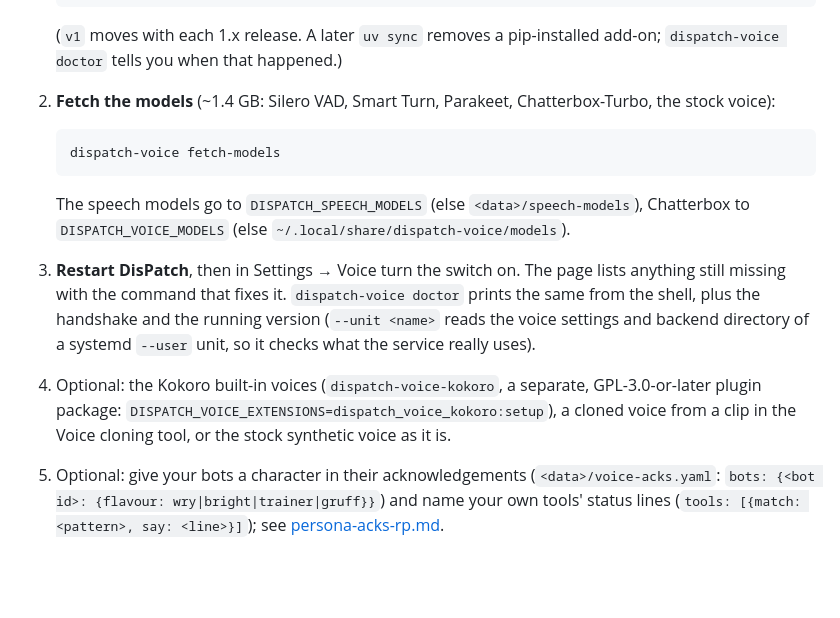
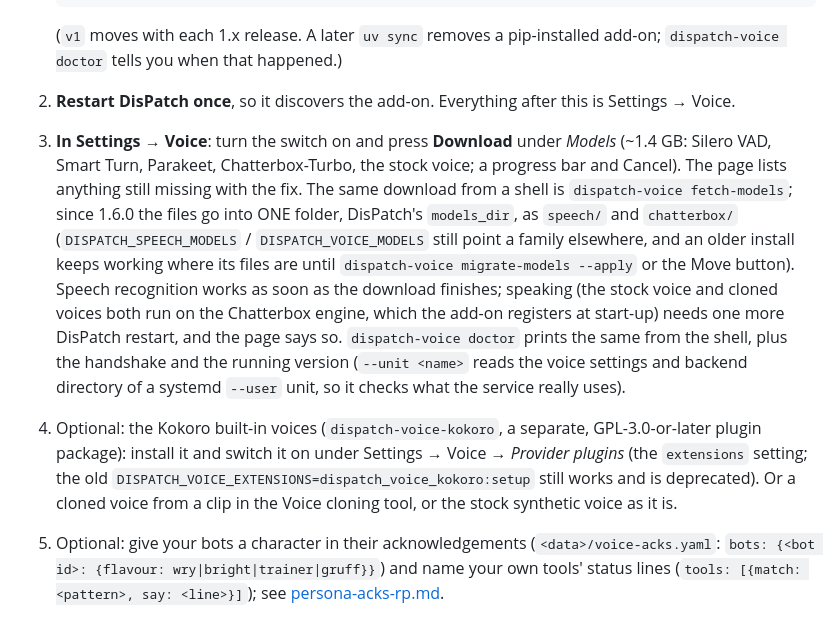
Before and after one commit to LaserLloyd/DisPatch_Voice, a Markdown page: docs/voice-chat/index.md, the part around the change. GitHub-like rendering; blank space fills up the shorter version.

Commit message:
docs: ports note, 1.6.0 setup steps, plugin API version
- README: a Ports paragraph (the add-on binds nothing; what rides on DisPatch's
  port, the loopback-only standalone page, the outbound connections).
- docs/voice-chat/index.md: the install steps describe 1.6.0 (restart once, then
  Settings > Voice: switch on and Download; the one models folder; plugins are
  switched on in Settings) and say honestly that speaking needs one more restart
  after the first download (the Chatterbox engine registers at start-up).
- docs/voice-chat/host.md: ExtensionAPI.api_version is 4 (it said 3, "unchanged
  since 2.1"); step 8 names the `extensions` setting, not only the deprecated
  variable.

````diff
--- a/docs/voice-chat/index.md
+++ b/docs/voice-chat/index.md
@@ -49,22 +49,27 @@ discovers through an entry point; nothing in DisPatch names it.
 
    (`v1` moves with each 1.x release. A later `uv sync` removes a pip-installed
    add-on; `dispatch-voice doctor` tells you when that happened.)
-2. **Fetch the models** (~1.4 GB: Silero VAD, Smart Turn, Parakeet, Chatterbox-Turbo, the stock voice):
-
-   ```sh
-   dispatch-voice fetch-models
-   ```
-
-   The speech models go to `DISPATCH_SPEECH_MODELS` (else `<data>/speech-models`),
-   Chatterbox to `DISPATCH_VOICE_MODELS` (else `~/.local/share/dispatch-voice/models`).
-3. **Restart DisPatch**, then in Settings → Voice turn the switch on. The page lists
-   anything still missing with the command that fixes it. `dispatch-voice doctor`
+2. **Restart DisPatch once**, so it discovers the add-on. Everything after this is
+   Settings → Voice.
+3. **In Settings → Voice**: turn the switch on and press **Download** under *Models*
+   (~1.4 GB: Silero VAD, Smart Turn, Parakeet, Chatterbox-Turbo, the stock voice; a
+   progress bar and Cancel). The page lists anything still missing with the fix. The
+   same download from a shell is `dispatch-voice fetch-models`; since 1.6.0 the files go
+   into ONE folder, DisPatch's `models_dir`, as `speech/` and `chatterbox/`
+   (`DISPATCH_SPEECH_MODELS` / `DISPATCH_VOICE_MODELS` still point a family elsewhere,
+   and an older install keeps working where its files are until `dispatch-voice
+   migrate-models --apply` or the Move button). Speech recognition works as soon as the
+   download finishes; speaking (the stock voice and cloned voices both run on the
+   Chatterbox engine, which the add-on registers at start-up) needs one more DisPatch
+   restart, and the page says so. `dispatch-voice doctor`
    prints the same from the shell, plus the handshake and the running version
    (`--unit <name>` reads the voice settings and backend directory of a systemd
    `--user` unit, so it checks what the service really uses).
 4. Optional: the Kokoro built-in voices (`dispatch-voice-kokoro`, a separate,
-   GPL-3.0-or-later plugin package: `DISPATCH_VOICE_EXTENSIONS=dispatch_voice_kokoro:setup`),
-   a cloned voice from a clip in the Voice cloning tool, or the stock synthetic voice as it is.
+   GPL-3.0-or-later plugin package): install it and switch it on under Settings →
+   Voice → *Provider plugins* (the `extensions` setting; the old
+   `DISPATCH_VOICE_EXTENSIONS=dispatch_voice_kokoro:setup` still works and is deprecated).
+   Or a cloned voice from a clip in the Voice cloning tool, or the stock synthetic voice as it is.
 5. Optional: give your bots a character in their acknowledgements (`<data>/voice-acks.yaml`:
    `bots: {<bot id>: {flavour: wry|bright|trainer|gruff}}`) and name your own tools'
    status lines (`tools: [{match: <pattern>, say: <line>}]`); see
````
Also changed, not shown: README.md (+2 -0 lines), docs/voice-chat/host.md (+7 -5 lines).
